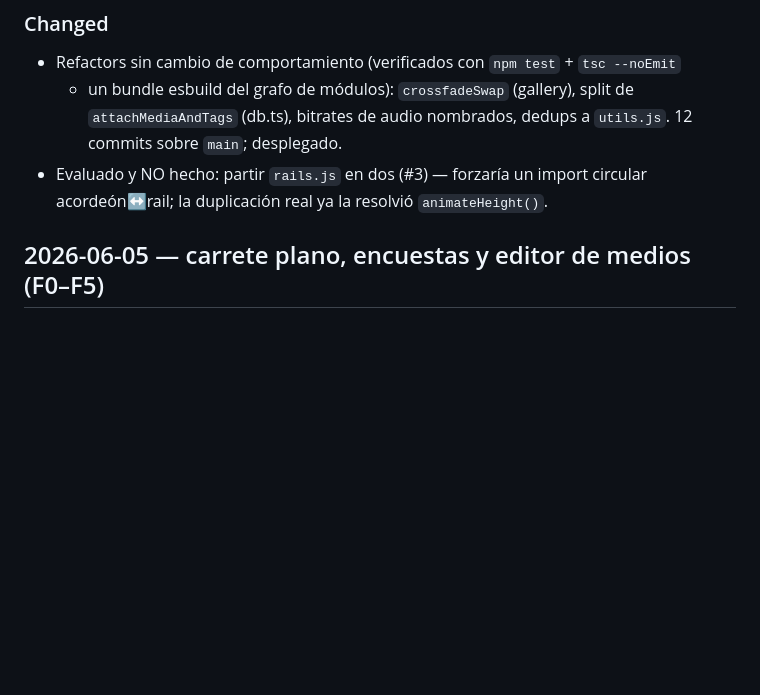
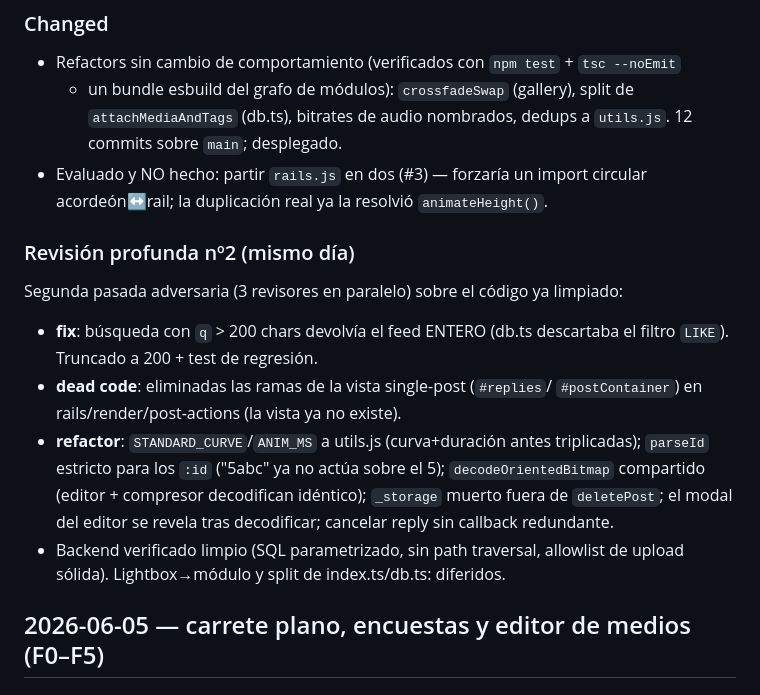
Before and after one commit to meowrhino/twoitter, a Markdown page: CHANGELOG.md, the part around the change. GitHub-like rendering; blank space fills up the shorter version.

Commit message:
docs: registrar la 2ª revisión profunda en CHANGELOG + TODO
Co-Authored-By: Claude Opus 4.8 <noreply@anthropic.com>

```diff
--- a/CHANGELOG.md
+++ b/CHANGELOG.md
@@ -27,6 +27,20 @@ van por **fecha de sesión**. El detalle de cada una vive en `docs/TODO.md`
   12 commits sobre `main`; desplegado.
 - Evaluado y NO hecho: partir `rails.js` en dos (#3) — forzaría un import circular
   acordeón↔rail; la duplicación real ya la resolvió `animateHeight()`.
+
+### Revisión profunda nº2 (mismo día)
+Segunda pasada adversaria (3 revisores en paralelo) sobre el código ya limpiado:
+- **fix**: búsqueda con `q` > 200 chars devolvía el feed ENTERO (db.ts descartaba
+  el filtro `LIKE`). Truncado a 200 + test de regresión.
+- **dead code**: eliminadas las ramas de la vista single-post (`#replies`/
+  `#postContainer`) en rails/render/post-actions (la vista ya no existe).
+- **refactor**: `STANDARD_CURVE`/`ANIM_MS` a utils.js (curva+duración antes
+  triplicadas); `parseId` estricto para los `:id` ("5abc" ya no actúa sobre el 5);
+  `decodeOrientedBitmap` compartido (editor + compresor decodifican idéntico);
+  `_storage` muerto fuera de `deletePost`; el modal del editor se revela tras
+  decodificar; cancelar reply sin callback redundante.
+- Backend verificado limpio (SQL parametrizado, sin path traversal, allowlist de
+  upload sólida). Lightbox→módulo y split de index.ts/db.ts: diferidos.
 
 ## 2026-06-05 — carrete plano, encuestas y editor de medios (F0–F5)
 
```
Also changed, not shown: docs/TODO.md (+8 -0 lines).
